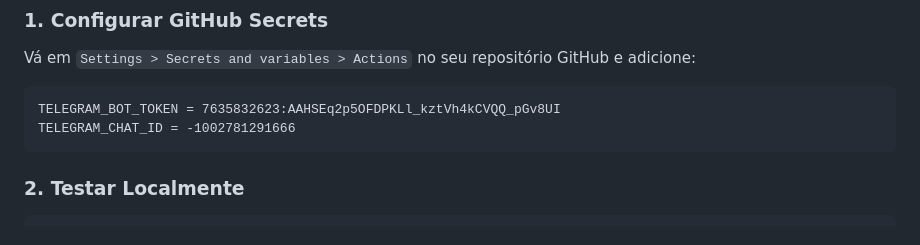
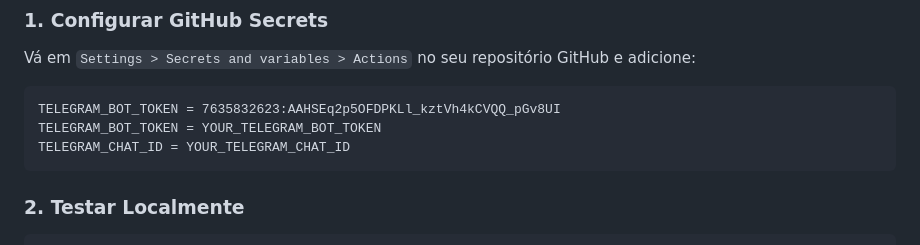
Before and after one commit to xr00tlabx/xCopilot, a Markdown page: docs/TELEGRAM_INTEGRATION.md, the part around the change. GitHub-like rendering.

Commit message:
Update docs/TELEGRAM_INTEGRATION.md
Co-authored-by: Copilot <175728472+Copilot@users.noreply.github.com>

````diff
--- a/docs/TELEGRAM_INTEGRATION.md
+++ b/docs/TELEGRAM_INTEGRATION.md
@@ -10,7 +10,8 @@ Vá em `Settings > Secrets and variables > Actions` no seu repositório GitHub e
 
 ```
 TELEGRAM_BOT_TOKEN = 7635832623:AAHSEq2p5OFDPKLl_kztVh4kCVQQ_pGv8UI
-TELEGRAM_CHAT_ID = -1002781291666
+TELEGRAM_BOT_TOKEN = YOUR_TELEGRAM_BOT_TOKEN
+TELEGRAM_CHAT_ID = YOUR_TELEGRAM_CHAT_ID
 ```
 
 ### 2. Testar Localmente
````
